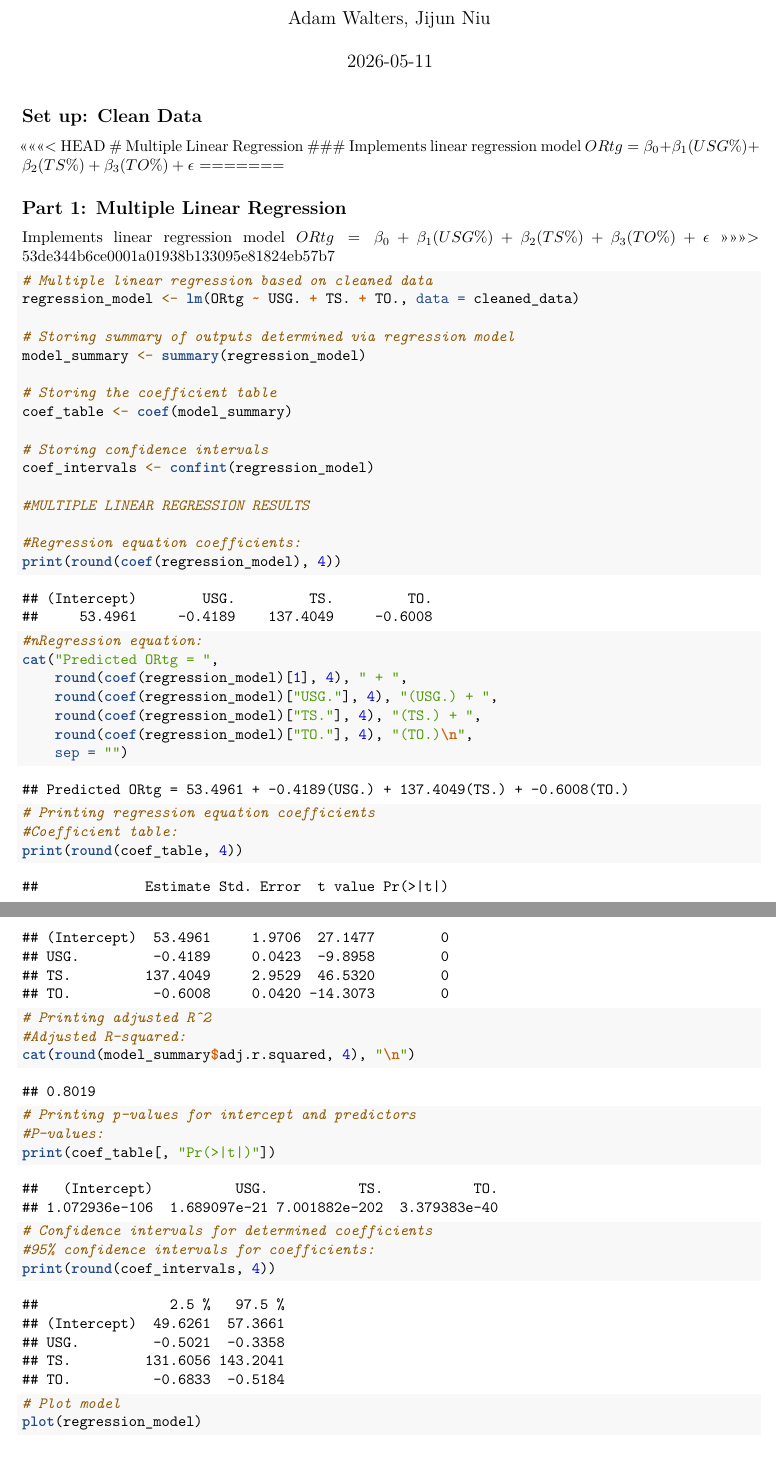
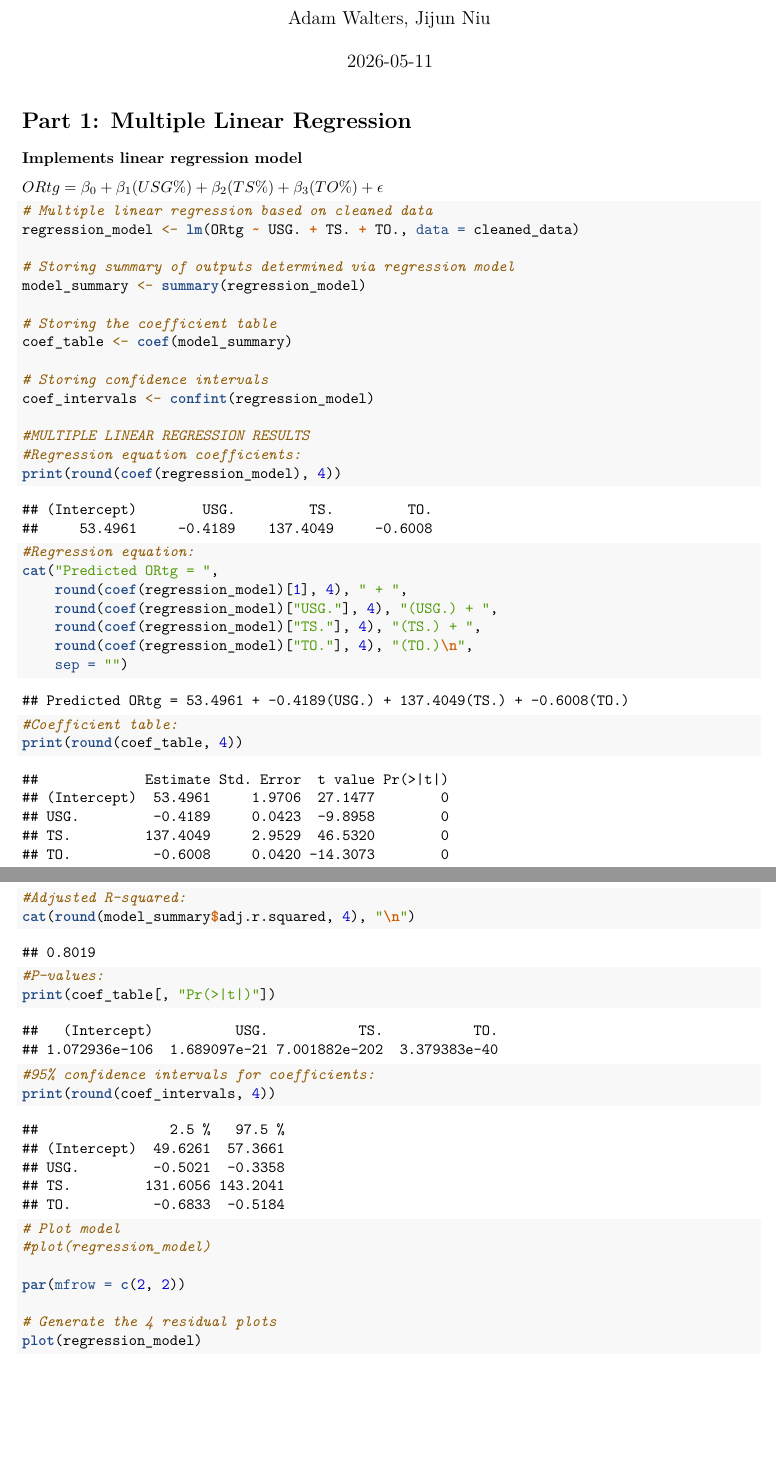
Before and after one commit to AdamWalters1/Stat4714FinalProj, an R Markdown document (FinalProjectSRC.Rmd): two parts of pages 1 and 2 of 9 before the commit and two parts of pages 1 and 2 of 6 after it, joined at a grey line, cut so that both start at the same text, the shorter picture padded with empty space. Rendered offline with R 4.5, knitr and Pandoc, then LaTeX, with nearby package versions; both versions are drawn in the output format of the newer one.

Commit message:
pdf and formatting changes

````diff
--- a/FinalProjectSRC.Rmd
+++ b/FinalProjectSRC.Rmd
@@ -2,9 +2,11 @@
 title: "FinalProj"
 author: "Adam Walters, Jijun Niu"
 date: "`r Sys.Date()`"
-output: html_document
+output:
+  pdf_document: default
+  html_document: default
 ---
-## Set up: Clean Data
+
 
 ```{r setup, include=FALSE}
 knitr::opts_chunk$set(echo = TRUE)
@@ -37,15 +39,10 @@ cleaned_data <- cleaned_data[complete.cases(cleaned_data[, critical_cols]), ]
 summary(cleaned_data)
 ```
 
-<<<<<<< HEAD
-# Multiple Linear Regression
+
+# Part 1: Multiple Linear Regression
 ### Implements linear regression model
 $ORtg = \beta_0 + \beta_1(USG\%) + \beta_2(TS\%) + \beta_3(TO\%) + \epsilon$
-=======
-
-## Part 1: Multiple Linear Regression
-Implements linear regression model $ORtg = \beta_0 + \beta_1(USG\%) + \beta_2(TS\%) + \beta_3(TO\%) + \epsilon$
->>>>>>> 53de344b6ce0001a01938b133095e81824eb57b7
 
 ```{r}
 # Multiple linear regression based on cleaned data
@@ -61,11 +58,10 @@ coef_table <- coef(model_summary)
 coef_intervals <- confint(regression_model)
 
 #MULTIPLE LINEAR REGRESSION RESULTS
-
 #Regression equation coefficients:
 print(round(coef(regression_model), 4))
 
-#nRegression equation:
+#Regression equation:
 cat("Predicted ORtg = ",
     round(coef(regression_model)[1], 4), " + ",
     round(coef(regression_model)["USG."], 4), "(USG.) + ",
@@ -73,22 +69,27 @@ cat("Predicted ORtg = ",
     round(coef(regression_model)["TO."], 4), "(TO.)\n",
     sep = "")
 
-# Printing regression equation coefficients
+
 #Coefficient table:
 print(round(coef_table, 4))
 
-# Printing adjusted R^2
+
 #Adjusted R-squared:
 cat(round(model_summary$adj.r.squared, 4), "\n")
 
-# Printing p-values for intercept and predictors
+
 #P-values:
 print(coef_table[, "Pr(>|t|)"])
 
-# Confidence intervals for determined coefficients
+
 #95% confidence intervals for coefficients:
 print(round(coef_intervals, 4))
 
 # Plot model
+#plot(regression_model)
+
+par(mfrow = c(2, 2))
+
+# Generate the 4 residual plots
 plot(regression_model)
 
````
Also changed, not shown: FinalProjectSRC.html, FinalProjectSRC.pdf (added), FinalProjectSRC.tex (deleted), FinalProjectSRC.Rmd (18 more changed lines), 1 other file.
